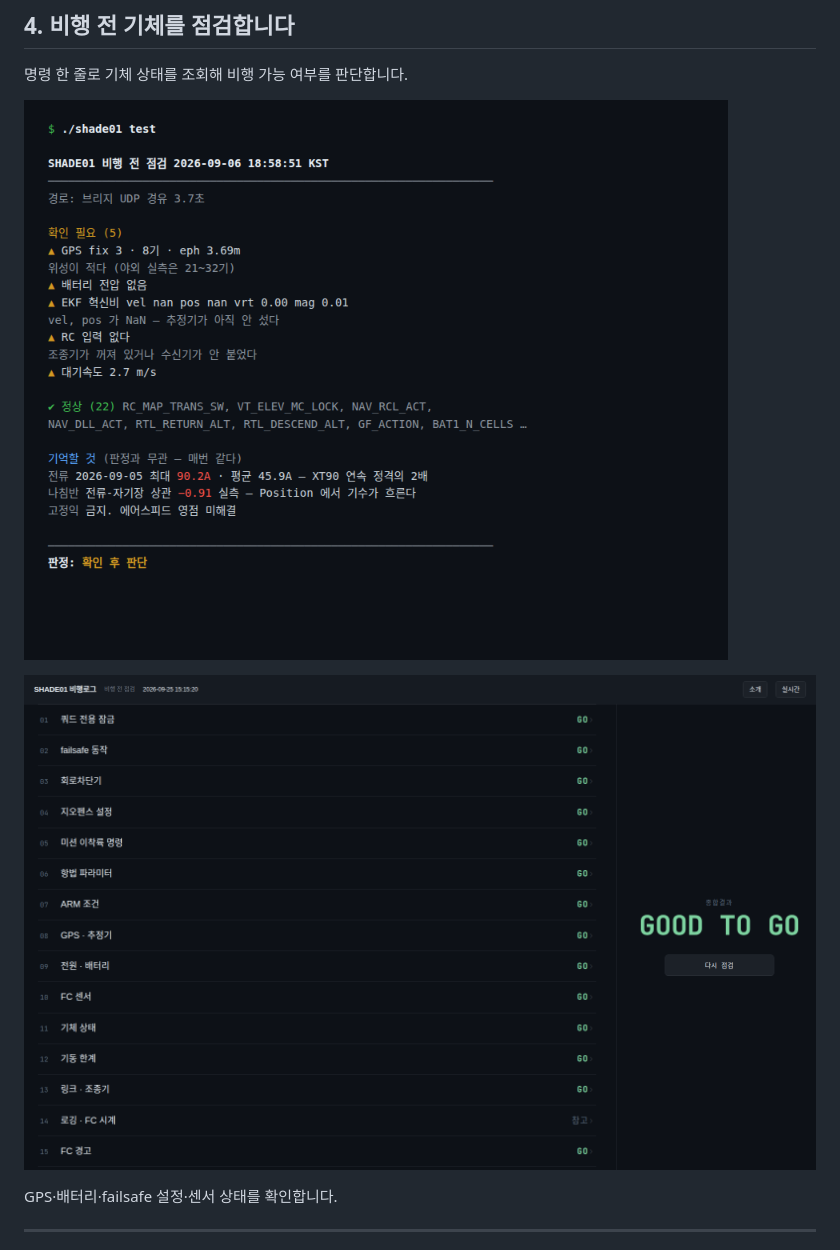
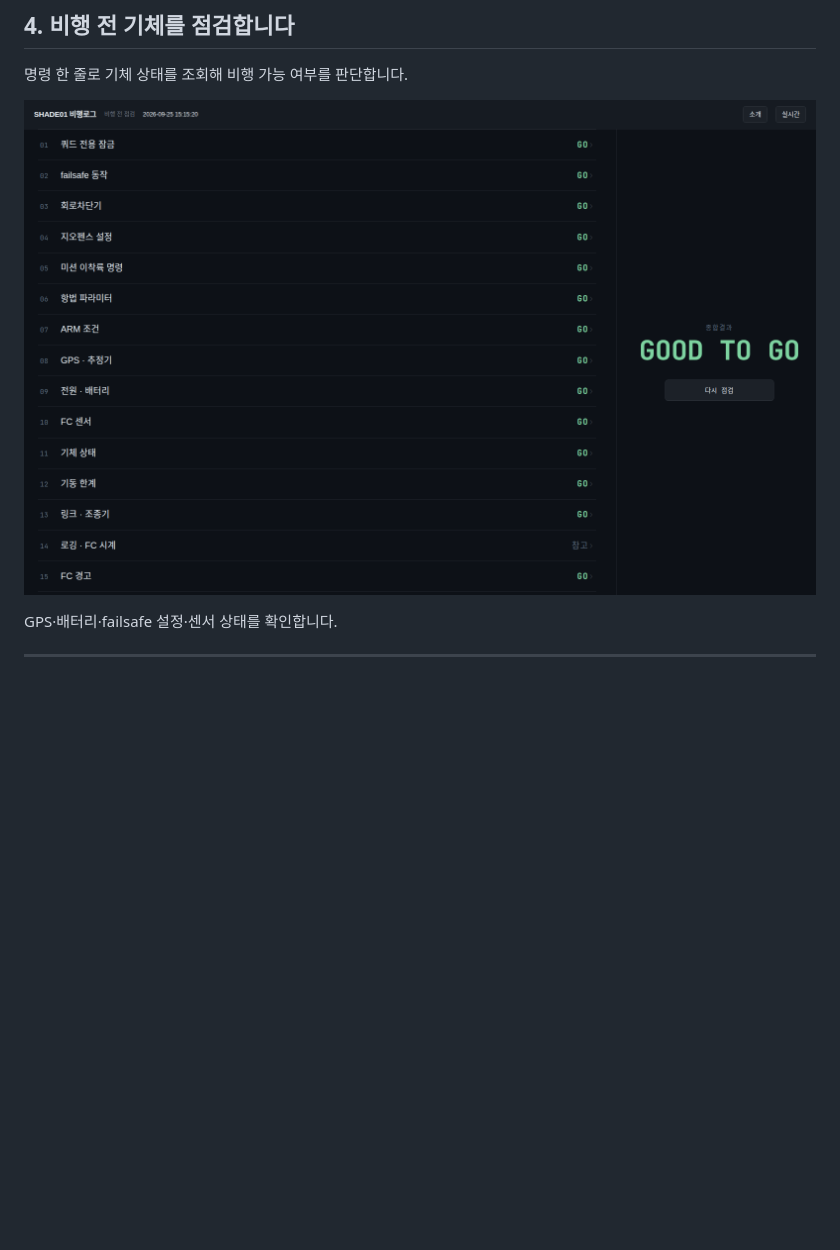
Before and after one commit to 6K5EUQ/SHADE01, a Markdown page: README.md, the part around the change. GitHub-like rendering; pictures changed too: docs/images/04-preflight.png, docs/images/06-preflight-web.png (deleted); blank space fills up the shorter version.

Commit message:
docs(readme): replace the terminal preflight shot with the all-GO web screen

```diff
--- a/README.md
+++ b/README.md
@@ -62,8 +62,6 @@
 
 ![비행 전 점검](docs/images/04-preflight.png)
 
-![비행 전 점검 — 웹](docs/images/06-preflight-web.png)
-
 GPS·배터리·failsafe 설정·센서 상태를 확인합니다.
 
 ---
```
